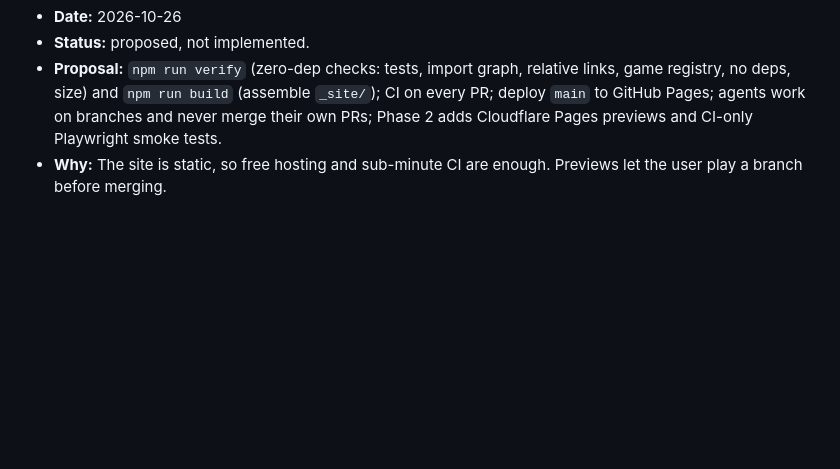
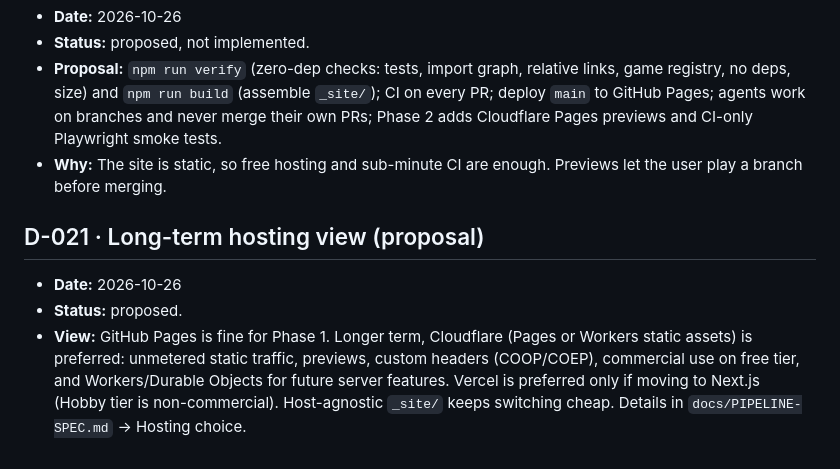
Before and after one commit to anuragsubedi/panipuri-minigames, a Markdown page: docs/DECISIONS.md, the part around the change. GitHub-like rendering; blank space fills up the shorter version.

```diff
--- a/docs/DECISIONS.md
+++ b/docs/DECISIONS.md
@@ -136,3 +136,9 @@ Append-only. Each entry: context, decision, why, consequences. Supersede rather
 - **Status:** proposed, not implemented.
 - **Proposal:** `npm run verify` (zero-dep checks: tests, import graph, relative links, game registry, no deps, size) and `npm run build` (assemble `_site/`); CI on every PR; deploy `main` to GitHub Pages; agents work on branches and never merge their own PRs; Phase 2 adds Cloudflare Pages previews and CI-only Playwright smoke tests.
 - **Why:** The site is static, so free hosting and sub-minute CI are enough. Previews let the user play a branch before merging.
+
+## D-021 · Long-term hosting view (proposal)
+
+- **Date:** 2026-10-26
+- **Status:** proposed.
+- **View:** GitHub Pages is fine for Phase 1. Longer term, Cloudflare (Pages or Workers static assets) is preferred: unmetered static traffic, previews, custom headers (COOP/COEP), commercial use on free tier, and Workers/Durable Objects for future server features. Vercel is preferred only if moving to Next.js (Hobby tier is non-commercial). Host-agnostic `_site/` keeps switching cheap. Details in `docs/PIPELINE-SPEC.md` → Hosting choice.
```
Also changed, not shown: docs/PIPELINE-SPEC.md (+22 -9 lines).
